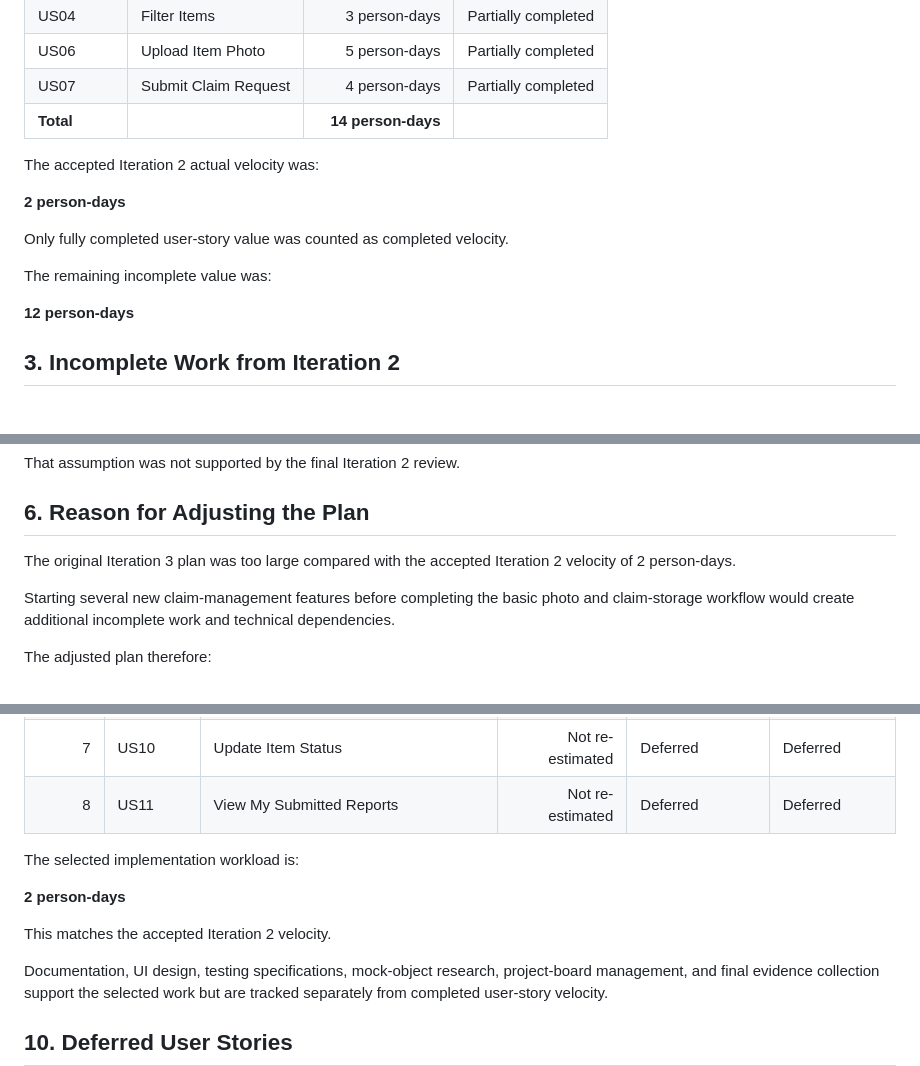
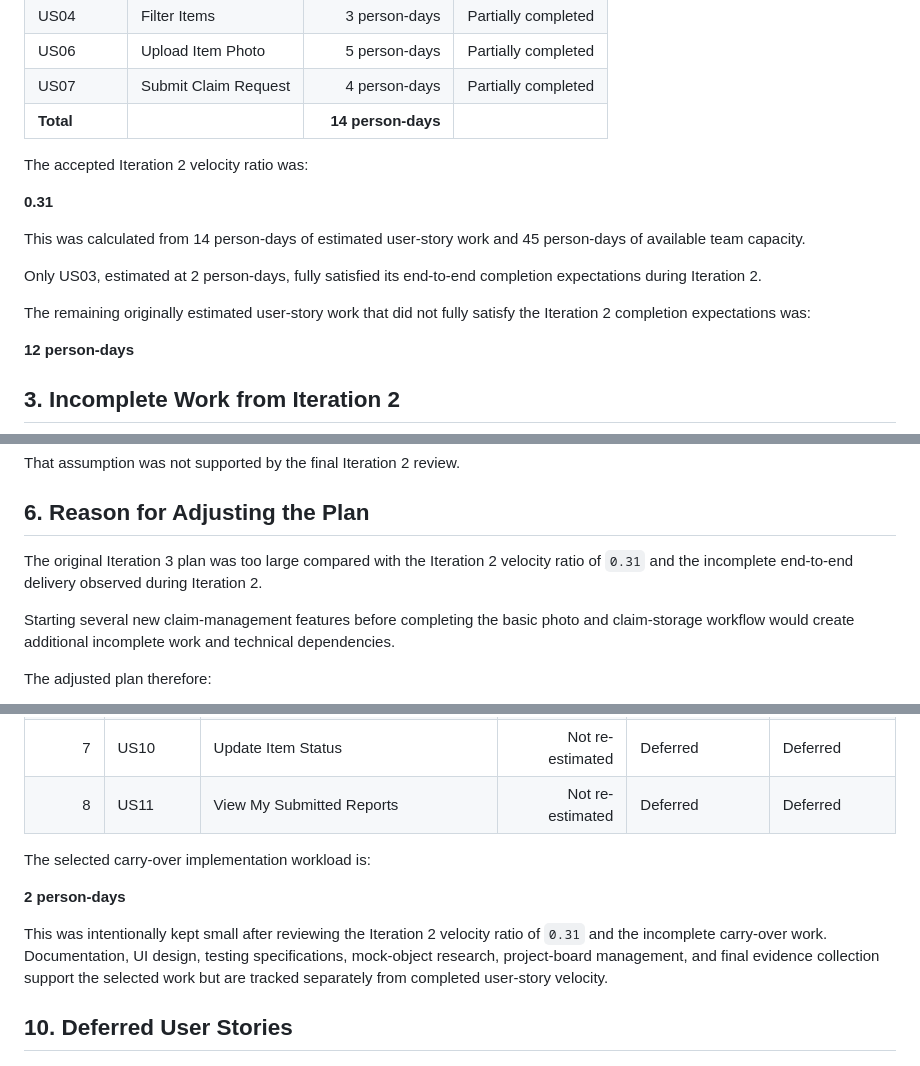
Before and after one commit to ZhihaoTang615/campus-lost-and-found-platform, a Markdown page: docs/iterations/iteration-3-plan.md, 3 parts joined by grey strips. Drawn GitHub-style; blank space fills up the shorter version.

Commit message:
docs: align Iteration 3 plan with final velocity

```diff
--- a/docs/iterations/iteration-3-plan.md
+++ b/docs/iterations/iteration-3-plan.md
@@ -18,13 +18,15 @@ Iteration 2 originally planned the following user stories:
 | US07 | Submit Claim Request | 4 person-days | Partially completed |
 | **Total** |  | **14 person-days** |  |
 
-The accepted Iteration 2 actual velocity was:
+The accepted Iteration 2 velocity ratio was:
 
-**2 person-days**
+**0.31**
 
-Only fully completed user-story value was counted as completed velocity.
+This was calculated from 14 person-days of estimated user-story work and 45 person-days of available team capacity.
 
-The remaining incomplete value was:
+Only US03, estimated at 2 person-days, fully satisfied its end-to-end completion expectations during Iteration 2.
+
+The remaining originally estimated user-story work that did not fully satisfy the Iteration 2 completion expectations was:
 
 **12 person-days**
 
@@ -90,7 +92,7 @@ That assumption was not supported by the final Iteration 2 review.
 
 ## 6. Reason for Adjusting the Plan
 
-The original Iteration 3 plan was too large compared with the accepted Iteration 2 velocity of 2 person-days.
+The original Iteration 3 plan was too large compared with the Iteration 2 velocity ratio of `0.31` and the incomplete end-to-end delivery observed during Iteration 2.
 
 Starting several new claim-management features before completing the basic photo and claim-storage workflow would create additional incomplete work and technical dependencies.
 
@@ -202,12 +204,11 @@ Store a basic claim request with Pending status.
 | 7 | US10 | Update Item Status | Not re-estimated | Deferred | Deferred |
 | 8 | US11 | View My Submitted Reports | Not re-estimated | Deferred | Deferred |
 
-The selected implementation workload is:
+The selected carry-over implementation workload is:
 
 **2 person-days**
 
-This matches the accepted Iteration 2 velocity.
-
+This was intentionally kept small after reviewing the Iteration 2 velocity ratio of `0.31` and the incomplete carry-over work.
 Documentation, UI design, testing specifications, mock-object research, project-board management, and final evidence collection support the selected work but are tracked separately from completed user-story velocity.
 
 ## 10. Deferred User Stories
```
Also changed, not shown: other parts of docs/iterations/iteration-3-plan.md (+1 -1 lines).
